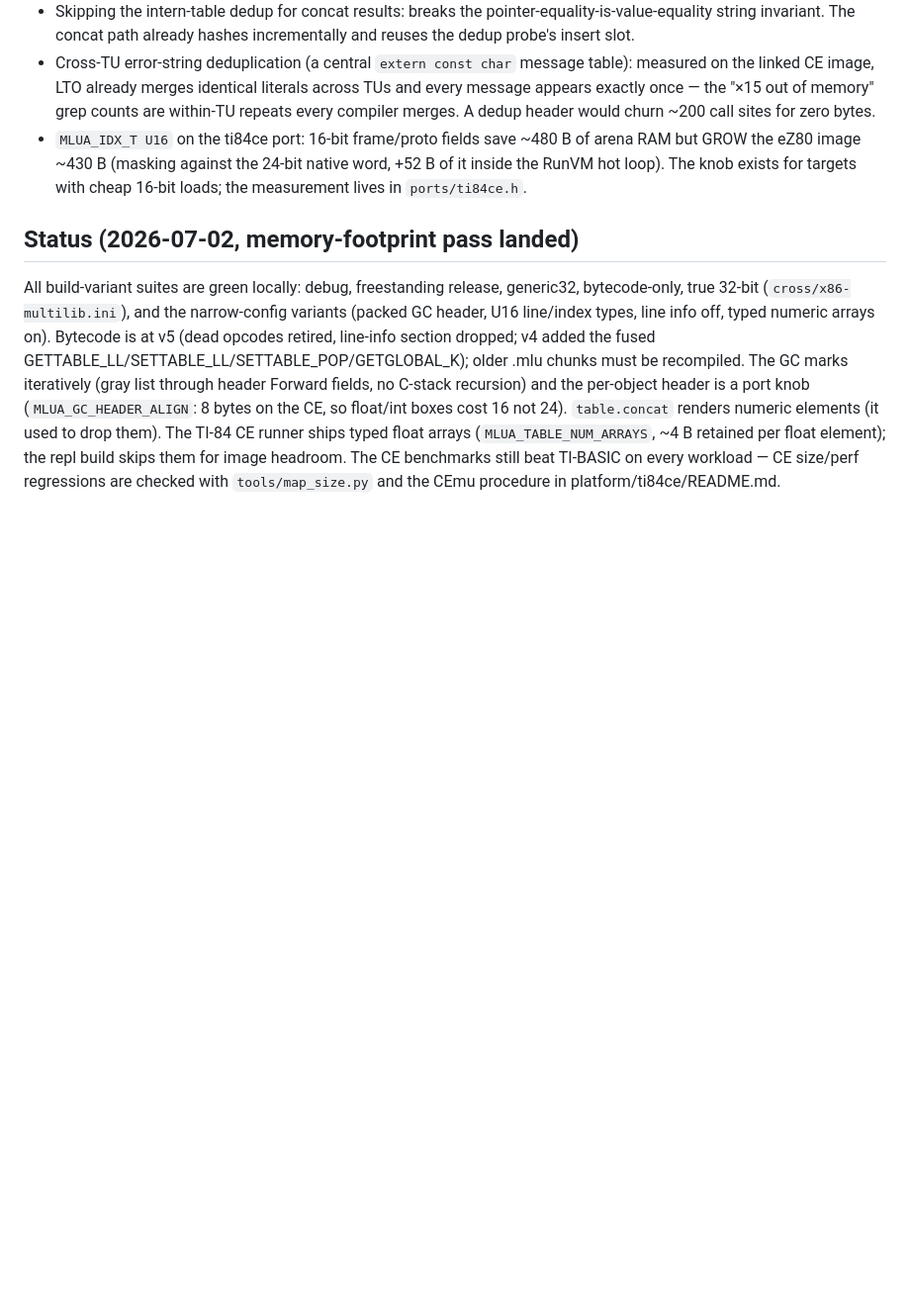
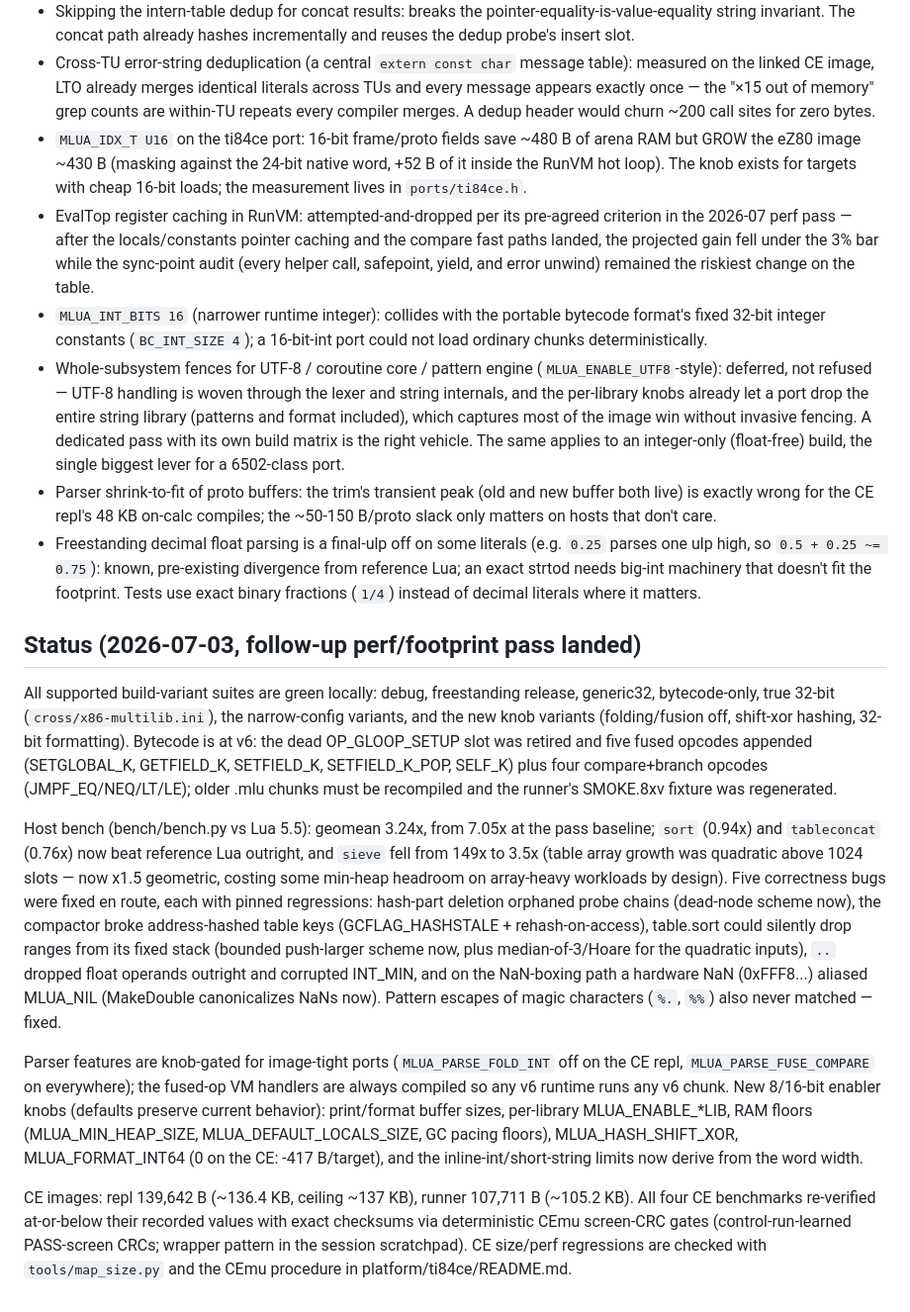
Before and after one commit to lus-lang/microlua, a Markdown page: AGENTS.md, the part around the change. Shown at 99% size. Rendered like a GitHub page; blank space fills up the shorter version.

Commit message:
Record the follow-up perf pass status and new documented rejections
Status: bytecode v6 (retired GLOOP_SETUP slot + nine appended fused
opcodes), host geomean 3.24x vs Lua 5.5 (from 7.05x), five correctness
fixes with pinned regressions, the new knob inventory, and the re-verified
CE images/benchmarks. Rejections gain: EvalTop caching (dropped per its
pre-agreed criterion), MLUA_INT_BITS 16 (breaks portable bytecode),
subsystem fences and the integer-only build (deferred to a dedicated pass;
per-library knobs capture most of the win), parser shrink-to-fit
(transient-peak wrong for on-calc compiles), and the known final-ulp
decimal-parse divergence.

Co-Authored-By: Claude Fable 5 <noreply@anthropic.com>
Claude-Session: https://claude.ai/code/session_015nwKrdWUv1KWGCoUxshkE8

```diff
--- a/AGENTS.md
+++ b/AGENTS.md
@@ -202,21 +202,68 @@ size into `bench/RESULTS.md`. It auto-detects a local `lua5.5`/`lua` (verified `
   of arena RAM but GROW the eZ80 image ~430 B (masking against the 24-bit
   native word, +52 B of it inside the RunVM hot loop). The knob exists for
   targets with cheap 16-bit loads; the measurement lives in `ports/ti84ce.h`.
+- EvalTop register caching in RunVM: attempted-and-dropped per its pre-agreed
+  criterion in the 2026-07 perf pass — after the locals/constants pointer
+  caching and the compare fast paths landed, the projected gain fell under
+  the 3% bar while the sync-point audit (every helper call, safepoint, yield,
+  and error unwind) remained the riskiest change on the table.
+- `MLUA_INT_BITS 16` (narrower runtime integer): collides with the portable
+  bytecode format's fixed 32-bit integer constants (`BC_INT_SIZE 4`); a
+  16-bit-int port could not load ordinary chunks deterministically.
+- Whole-subsystem fences for UTF-8 / coroutine core / pattern engine
+  (`MLUA_ENABLE_UTF8`-style): deferred, not refused — UTF-8 handling is woven
+  through the lexer and string internals, and the per-library knobs already
+  let a port drop the entire string library (patterns and format included),
+  which captures most of the image win without invasive fencing. A dedicated
+  pass with its own build matrix is the right vehicle. The same applies to an
+  integer-only (float-free) build, the single biggest lever for a 6502-class
+  port.
+- Parser shrink-to-fit of proto buffers: the trim's transient peak (old and
+  new buffer both live) is exactly wrong for the CE repl's 48 KB on-calc
+  compiles; the ~50-150 B/proto slack only matters on hosts that don't care.
+- Freestanding decimal float parsing is a final-ulp off on some literals
+  (e.g. `0.25` parses one ulp high, so `0.5 + 0.25 ~= 0.75`): known,
+  pre-existing divergence from reference Lua; an exact strtod needs big-int
+  machinery that doesn't fit the footprint. Tests use exact binary fractions
+  (`1/4`) instead of decimal literals where it matters.
 
-## Status (2026-07-02, memory-footprint pass landed)
+## Status (2026-07-03, follow-up perf/footprint pass landed)
 
-All build-variant suites are green locally: debug, freestanding release,
-generic32, bytecode-only, true 32-bit (`cross/x86-multilib.ini`), and the
-narrow-config variants (packed GC header, U16 line/index types, line info
-off, typed numeric arrays on). Bytecode is at v5 (dead opcodes retired,
-line-info section dropped; v4 added the fused
-GETTABLE_LL/SETTABLE_LL/SETTABLE_POP/GETGLOBAL_K); older .mlu chunks must be
-recompiled. The GC marks iteratively (gray list through header Forward
-fields, no C-stack recursion) and the per-object header is a port knob
-(`MLUA_GC_HEADER_ALIGN`: 8 bytes on the CE, so float/int boxes cost 16 not
-24). `table.concat` renders numeric elements (it used to drop them). The
-TI-84 CE runner ships typed float arrays (`MLUA_TABLE_NUM_ARRAYS`, ~4 B
-retained per float element); the repl build skips them for image headroom.
-The CE benchmarks still beat TI-BASIC on every workload — CE size/perf
-regressions are checked with `tools/map_size.py` and the CEmu procedure in
-platform/ti84ce/README.md.
+All supported build-variant suites are green locally: debug, freestanding
+release, generic32, bytecode-only, true 32-bit (`cross/x86-multilib.ini`),
+the narrow-config variants, and the new knob variants (folding/fusion off,
+shift-xor hashing, 32-bit formatting). Bytecode is at v6: the dead
+OP_GLOOP_SETUP slot was retired and five fused opcodes appended
+(SETGLOBAL_K, GETFIELD_K, SETFIELD_K, SETFIELD_K_POP, SELF_K) plus four
+compare+branch opcodes (JMPF_EQ/NEQ/LT/LE); older .mlu chunks must be
+recompiled and the runner's SMOKE.8xv fixture was regenerated.
+
+Host bench (bench/bench.py vs Lua 5.5): geomean 3.24x, from 7.05x at the
+pass baseline; `sort` (0.94x) and `tableconcat` (0.76x) now beat reference
+Lua outright, and `sieve` fell from 149x to 3.5x (table array growth was
+quadratic above 1024 slots — now x1.5 geometric, costing some min-heap
+headroom on array-heavy workloads by design). Five correctness bugs were
+fixed en route, each with pinned regressions: hash-part deletion orphaned
+probe chains (dead-node scheme now), the compactor broke address-hashed
+table keys (GCFLAG_HASHSTALE + rehash-on-access), table.sort could silently
+drop ranges from its fixed stack (bounded push-larger scheme now, plus
+median-of-3/Hoare for the quadratic inputs), `..` dropped float operands
+outright and corrupted INT_MIN, and on the NaN-boxing path a hardware NaN
+(0xFFF8...) aliased MLUA_NIL (MakeDouble canonicalizes NaNs now). Pattern
+escapes of magic characters (`%.`, `%%`) also never matched — fixed.
+
+Parser features are knob-gated for image-tight ports (`MLUA_PARSE_FOLD_INT`
+off on the CE repl, `MLUA_PARSE_FUSE_COMPARE` on everywhere); the fused-op
+VM handlers are always compiled so any v6 runtime runs any v6 chunk.
+New 8/16-bit enabler knobs (defaults preserve current behavior):
+print/format buffer sizes, per-library MLUA_ENABLE_*LIB, RAM floors
+(MLUA_MIN_HEAP_SIZE, MLUA_DEFAULT_LOCALS_SIZE, GC pacing floors),
+MLUA_HASH_SHIFT_XOR, MLUA_FORMAT_INT64 (0 on the CE: -417 B/target), and
+the inline-int/short-string limits now derive from the word width.
+
+CE images: repl 139,642 B (~136.4 KB, ceiling ~137 KB), runner 107,711 B
+(~105.2 KB). All four CE benchmarks re-verified at-or-below their recorded
+values with exact checksums via deterministic CEmu screen-CRC gates
+(control-run-learned PASS-screen CRCs; wrapper pattern in the session
+scratchpad). CE size/perf regressions are checked with `tools/map_size.py`
+and the CEmu procedure in platform/ti84ce/README.md.
```
